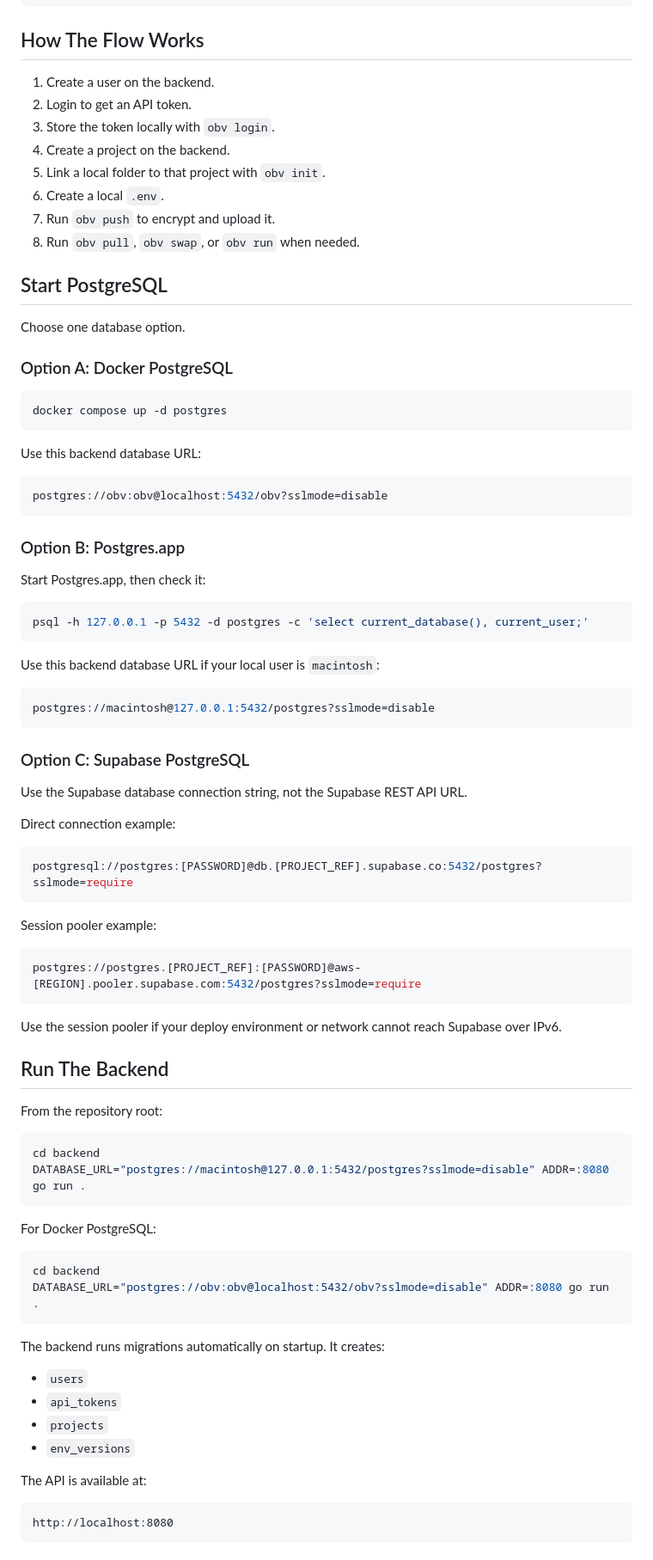
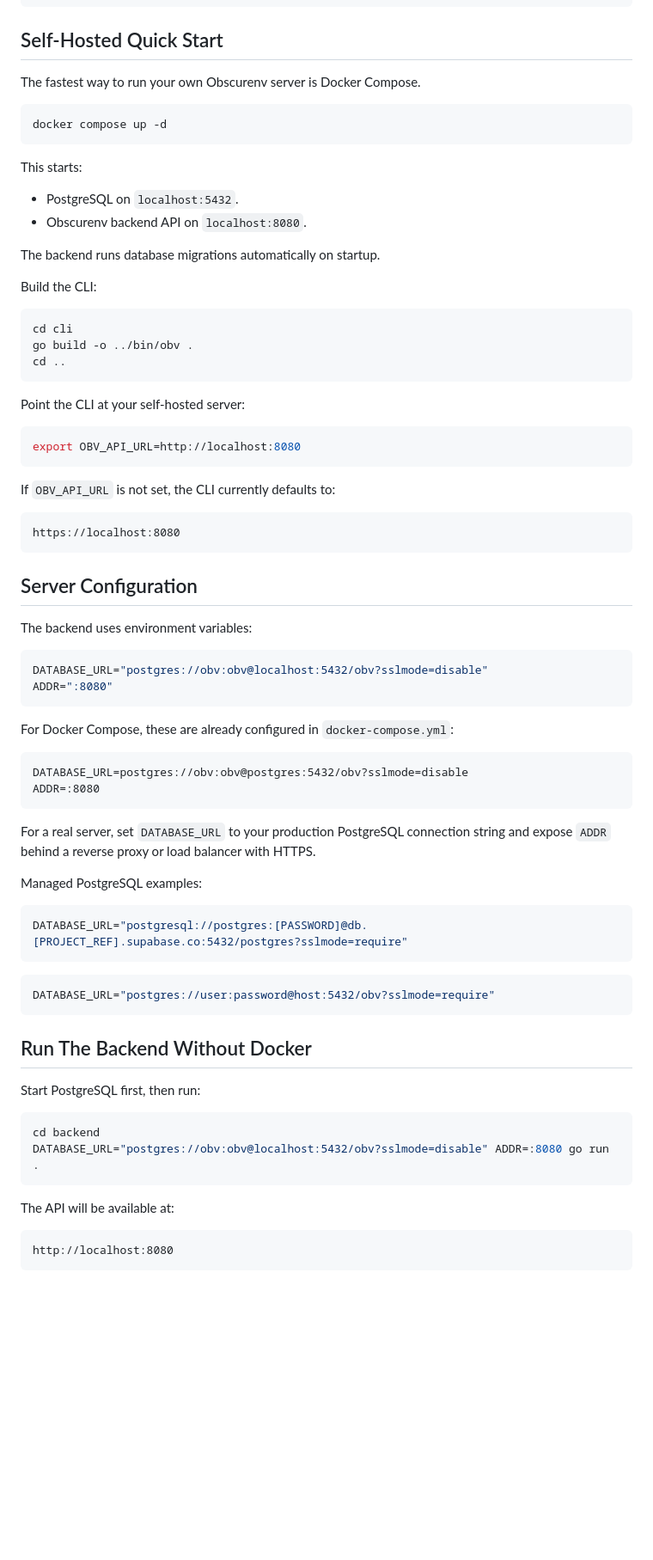
Before and after one commit to arrazyfathan/obscurenv, a Markdown page: README.md, the part around one of its changes. Shown at 86% size. GitHub-like rendering; blank space fills up the shorter version.

Commit message:
docs: update README.md

````diff
--- a/README.md
+++ b/README.md
@@ -54,89 +85,79 @@ Optional:
 └── README.md
 ```
 
-## How The Flow Works
+## Self-Hosted Quick Start
 
-1. Create a user on the backend.
-2. Login to get an API token.
-3. Store the token locally with `obv login`.
-4. Create a project on the backend.
-5. Link a local folder to that project with `obv init`.
-6. Create a local `.env`.
-7. Run `obv push` to encrypt and upload it.
-8. Run `obv pull`, `obv swap`, or `obv run` when needed.
-
-## Start PostgreSQL
-
-Choose one database option.
-
-### Option A: Docker PostgreSQL
+The fastest way to run your own Obscurenv server is Docker Compose.
 
 ```sh
-docker compose up -d postgres
+docker compose up -d
 ```
 
-Use this backend database URL:
+This starts:
+
+- PostgreSQL on `localhost:5432`.
+- Obscurenv backend API on `localhost:8080`.
+
+The backend runs database migrations automatically on startup.
+
+Build the CLI:
 
 ```sh
-postgres://obv:obv@localhost:5432/obv?sslmode=disable
+cd cli
+go build -o ../bin/obv .
+cd ..
 ```
 
-### Option B: Postgres.app
-
-Start Postgres.app, then check it:
+Point the CLI at your self-hosted server:
 
 ```sh
-psql -h 127.0.0.1 -p 5432 -d postgres -c 'select current_database(), current_user;'
+export OBV_API_URL=http://localhost:8080
 ```
 
-Use this backend database URL if your local user is `macintosh`:
+If `OBV_API_URL` is not set, the CLI currently defaults to:
+
+```text
+https://localhost:8080
+```
+
+## Server Configuration
+
+The backend uses environment variables:
 
 ```sh
-postgres://macintosh@127.0.0.1:5432/postgres?sslmode=disable
+DATABASE_URL="postgres://obv:obv@localhost:5432/obv?sslmode=disable"
+ADDR=":8080"
 ```
 
-### Option C: Supabase PostgreSQL
+For Docker Compose, these are already configured in `docker-compose.yml`:
 
-Use the Supabase database connection string, not the Supabase REST API URL.
+```text
+DATABASE_URL=postgres://obv:obv@postgres:5432/obv?sslmode=disable
+ADDR=:8080
+```
 
-Direct connection example:
+For a real server, set `DATABASE_URL` to your production PostgreSQL connection string and expose `ADDR` behind a reverse proxy or load balancer with HTTPS.
+
+Managed PostgreSQL examples:
 
 ```sh
-postgresql://postgres:[PASSWORD]@db.[PROJECT_REF].supabase.co:5432/postgres?sslmode=require
+DATABASE_URL="postgresql://postgres:[PASSWORD]@db.[PROJECT_REF].supabase.co:5432/postgres?sslmode=require"
 ```
 
-Session pooler example:
-
 ```sh
-postgres://postgres.[PROJECT_REF]:[PASSWORD]@aws-[REGION].pooler.supabase.com:5432/postgres?sslmode=require
+DATABASE_URL="postgres://user:password@host:5432/obv?sslmode=require"
 ```
 
-Use the session pooler if your deploy environment or network cannot reach Supabase over IPv6.
+## Run The Backend Without Docker
 
-## Run The Backend
-
-From the repository root:
-
-```sh
-cd backend
-DATABASE_URL="postgres://macintosh@127.0.0.1:5432/postgres?sslmode=disable" ADDR=:8080 go run .
-```
-
-For Docker PostgreSQL:
+Start PostgreSQL first, then run:
 
 ```sh
 cd backend
 DATABASE_URL="postgres://obv:obv@localhost:5432/obv?sslmode=disable" ADDR=:8080 go run .
 ```
 
-The backend runs migrations automatically on startup. It creates:
-
-- `users`
-- `api_tokens`
-- `projects`
-- `env_versions`
-
-The API is available at:
+The API will be available at:
 
 ```text
 http://localhost:8080
````
Also changed, not shown: other parts of README.md (+124 -70 lines).
